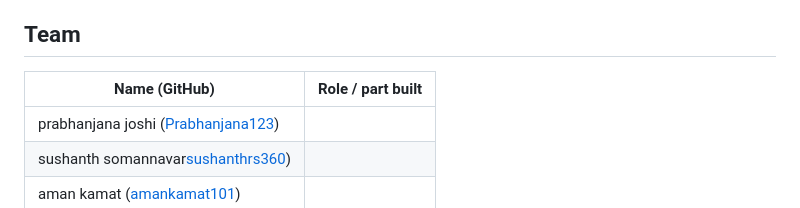
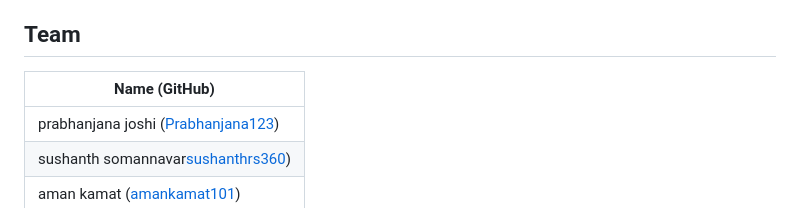
Before and after one commit to Prabhanjana123/hacktoberfest, a Markdown page: README.md, the part around the change. Rendered like a GitHub page.

```diff
--- a/README.md
+++ b/README.md
@@ -12,8 +12,8 @@ Challenges entered: **Best Use of Gemma 4** and **Best Open-Source AI Project**.
 
 ## Team
 
-| Name (GitHub) | Role / part built |
-| --- | --- |
+| Name (GitHub) |
+| --- |
 |  prabhanjana joshi ([Prabhanjana123](https://github.com/Prabhanjana123))
 |  sushanth somannavar[sushanthrs360](https://github.com/sushanthrs360))
 |  aman kamat ([amankamat101](https://github.com/amankamat101))
```
